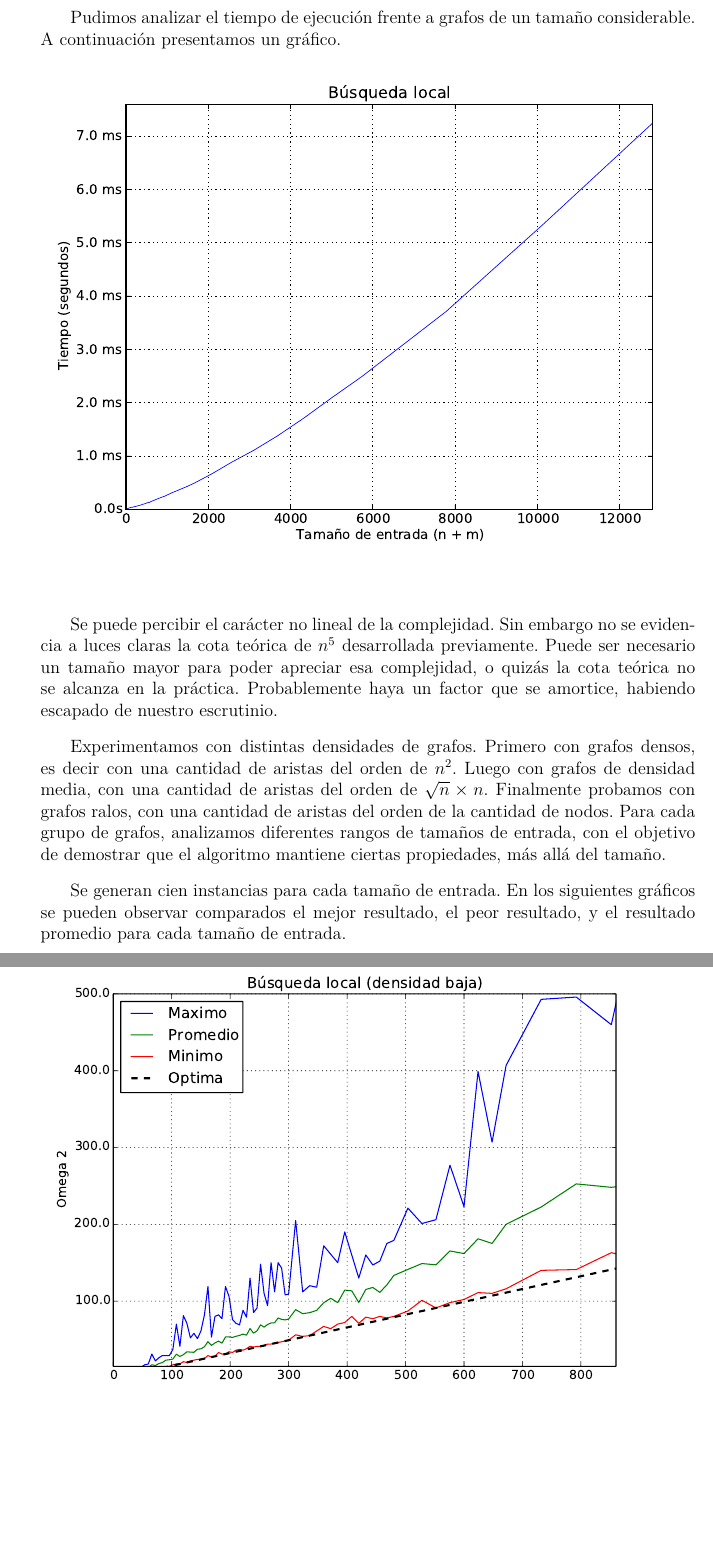
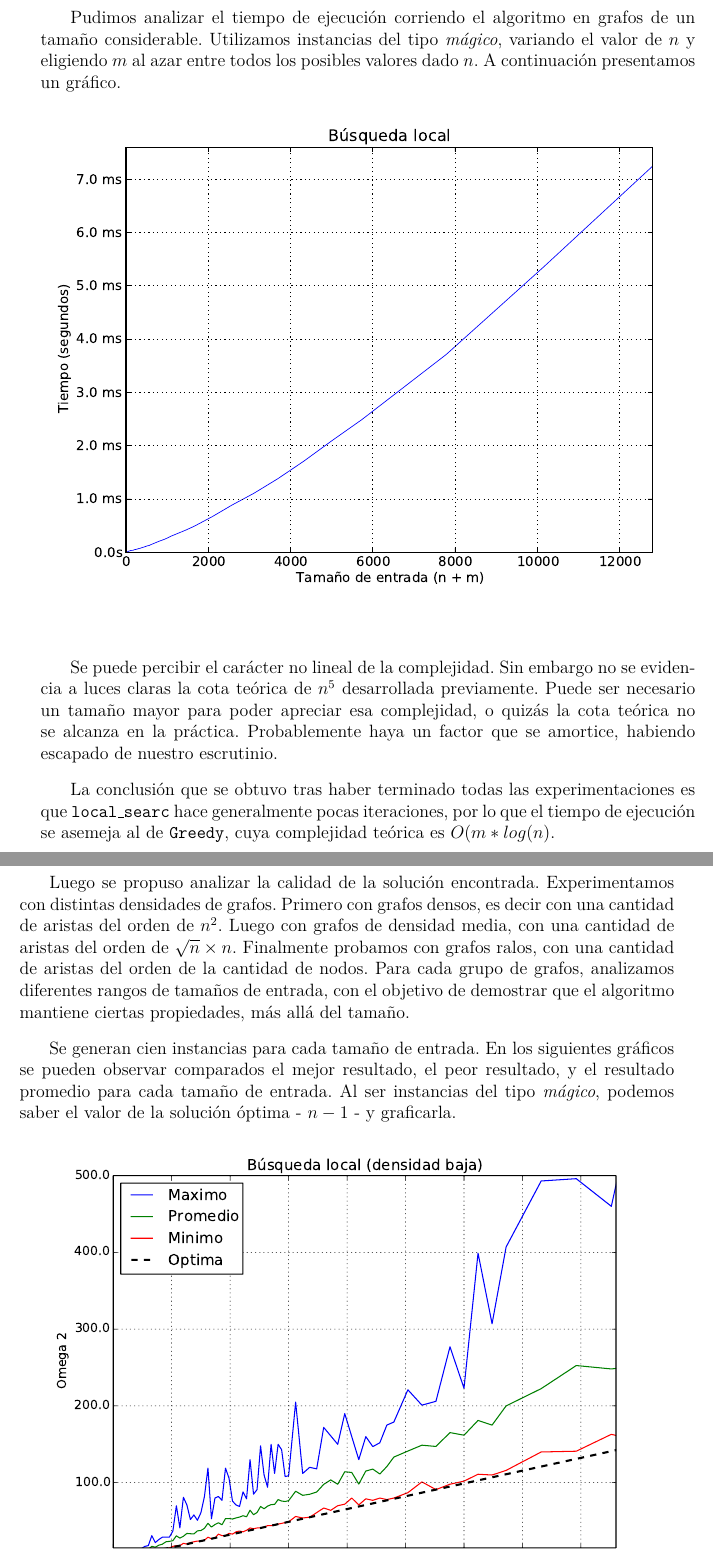
Before and after one commit to lbarrios/algo3_tp3, a LaTeX document (tp3/informe/informe.tex, which reads tp3/informe/local/local.tex): two parts of pages 33 and 34 of 57, joined at a grey line, cut so that both start at the same text, the shorter picture padded with empty space. Compiled offline with pdfLaTeX.

Commit message:
experimentacion del local mejorada

```diff
--- a/tp3/informe/local/local.tex
+++ b/tp3/informe/local/local.tex
@@ -168,7 +168,7 @@ En general, la heurística falla cuando los caminos mínimos por $\omega_2$ entr
 
 \subsubsection{Experimentación}
 
-Pudimos analizar el tiempo de ejecución frente a grafos de un tamaño considerable. A continuación presentamos un gráfico.
+Pudimos analizar el tiempo de ejecución corriendo el algoritmo en grafos de un tamaño considerable. Utilizamos instancias del tipo \textit{mágico}, variando el valor de $n$ y eligiendo $m$ al azar entre todos los posibles valores dado $n$.  A continuación presentamos un gráfico.
 
 \begin{figure}[H]
 \begin{center}
@@ -182,13 +182,17 @@ Se puede percibir el carácter no lineal de la complejidad. Sin embargo no se ev
 previamente. Puede ser necesario un tamaño mayor para poder apreciar esa complejidad, o quizás la cota teórica no se alcanza en la práctica.
 Probablemente haya un factor que se amortice, habiendo escapado de nuestro escrutinio.
 
+La conclusión que se obtuvo tras haber terminado todas las experimentaciones es que \texttt{local\_searc} hace generalmente pocas iteraciones, por lo que el tiempo de ejecución se asemeja al de \texttt{Greedy}, cuya complejidad teórica es $O(m*log(n)$.
+
+\newpage
+Luego se propuso analizar la calidad de la solución encontrada.
 Experimentamos con distintas densidades de grafos. Primero con grafos densos, es decir con una cantidad de aristas del orden de $n^2$. Luego con
 grafos de densidad media, con una cantidad de aristas del orden de $\sqrt{n} \times n$. Finalmente probamos con grafos ralos, con una cantidad de aristas
 del orden de la cantidad de nodos. Para cada grupo de grafos, analizamos diferentes rangos de tamaños de entrada, con el objetivo de demostrar
 que el algoritmo mantiene ciertas propiedades, más allá del tamaño.
 
 Se generan cien instancias para cada tamaño de entrada. En los siguientes gráficos se pueden observar comparados el mejor resultado, el peor
-resultado, y el resultado promedio para cada tamaño de entrada.
+resultado, y el resultado promedio para cada tamaño de entrada. Al ser instancias del tipo \textit{mágico}, podemos saber el valor de la solución óptima - $n-1$ - y graficarla.
 
 \begin{figure}[H]
 \begin{center}
```
